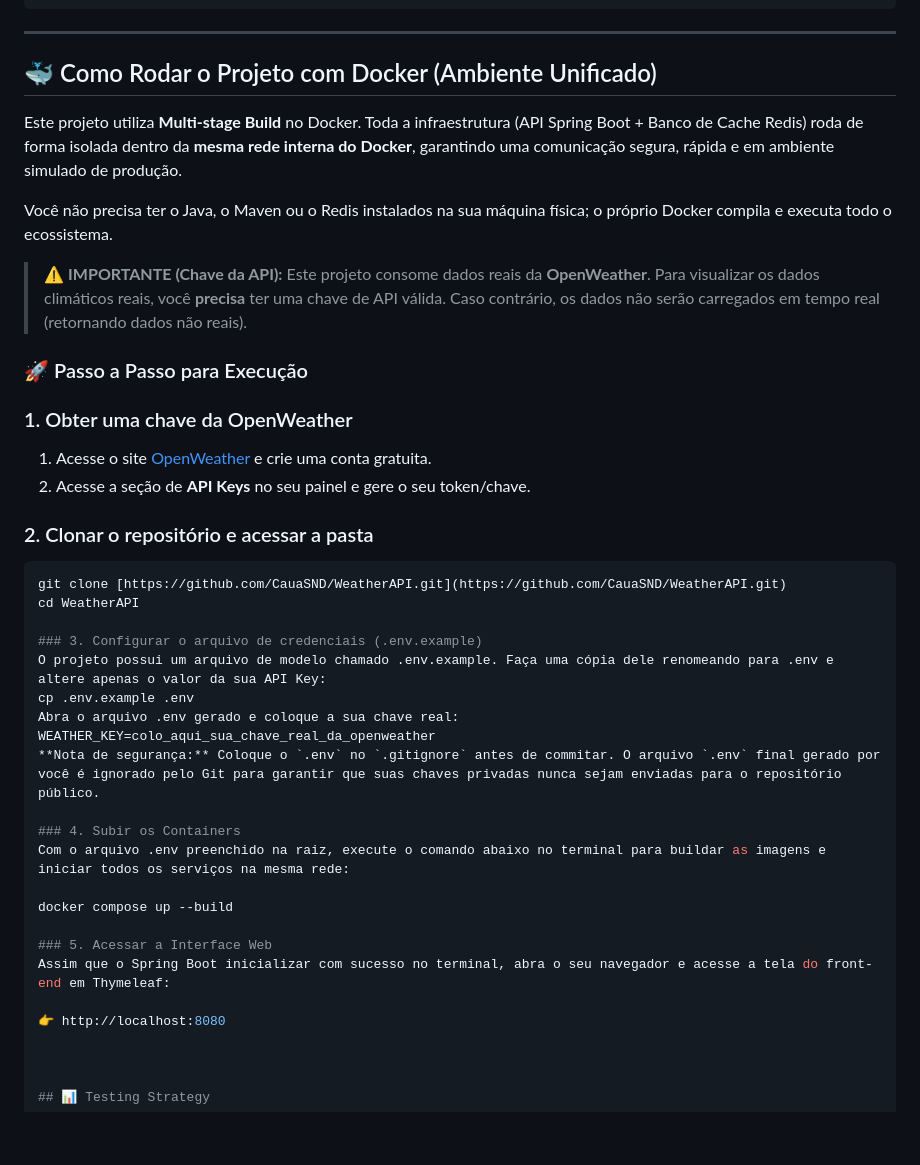
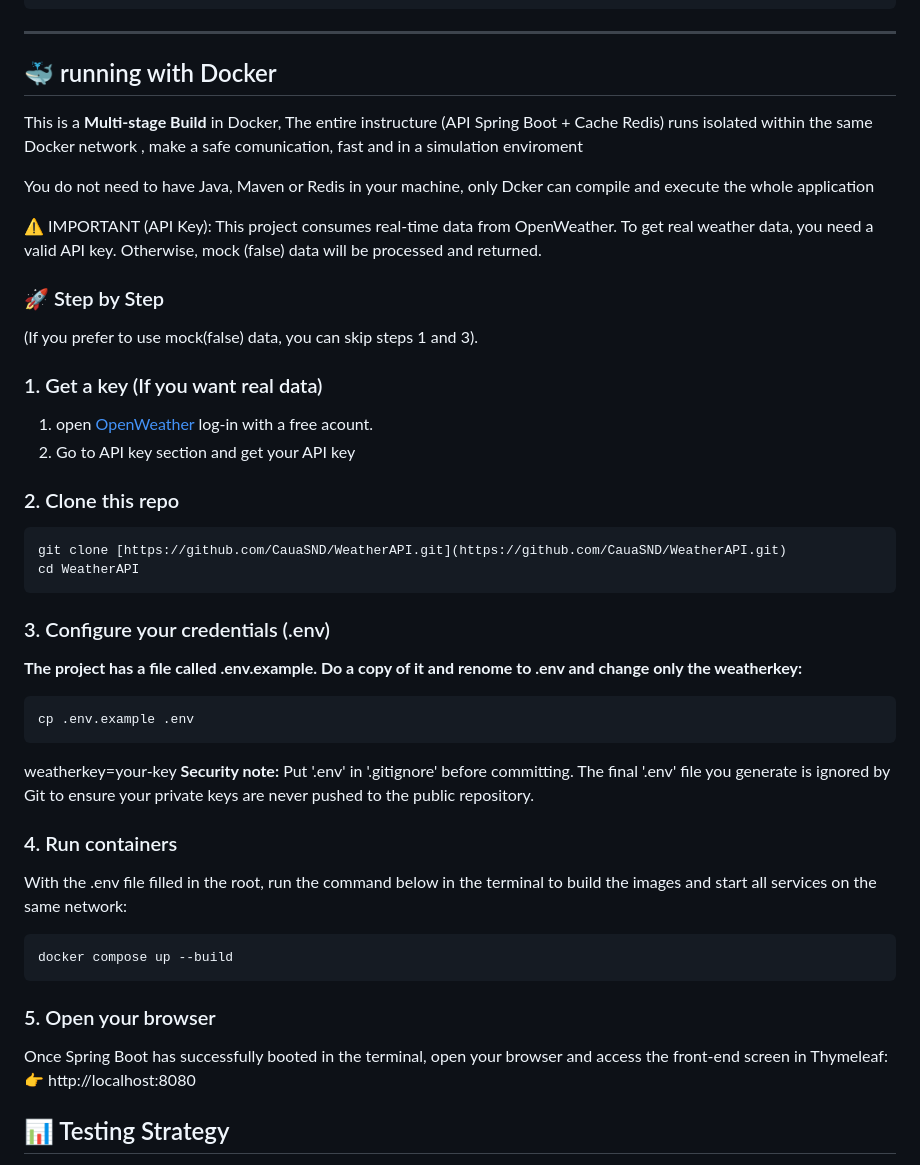
Before and after one commit to CauaSND/WeatherAPI, a Markdown page: README.md, the part around the change. Drawn GitHub-style; blank space fills up the shorter version.

Commit message:
English README

````diff
--- a/README.md
+++ b/README.md
@@ -149,47 +149,48 @@ redisPassword  # Redis authentication password
 
 ---
 
-## 🐳 Como Rodar o Projeto com Docker (Ambiente Unificado)
+## 🐳 running with Docker
 
-Este projeto utiliza **Multi-stage Build** no Docker. Toda a infraestrutura (API Spring Boot + Banco de Cache Redis)
-roda de forma isolada dentro da **mesma rede interna do Docker**, garantindo uma comunicação segura, rápida e em
-ambiente simulado de produção.
+This is a **Multi-stage Build** in Docker, The entire instructure (API Spring Boot + Cache Redis) runs isolated within the same Docker network
+, make a safe comunication, fast and in a simulation enviroment
 
-Você não precisa ter o Java, o Maven ou o Redis instalados na sua máquina física; o próprio Docker compila e executa
-todo o ecossistema.
+You do not need to have Java, Maven or Redis in your machine, only Dcker can compile and execute the whole application
 
-> ⚠️ **IMPORTANTE (Chave da API):** Este projeto consome dados reais da **OpenWeather**. Para visualizar os dados
-> climáticos reais, você **precisa** ter uma chave de API válida. Caso contrário, os dados não serão carregados em tempo
-> real (retornando dados não reais).
+⚠️ IMPORTANT (API Key): This project consumes real-time data from OpenWeather. To get real weather data, you need a valid API key.
+Otherwise, mock (false) data will be processed and returned.
 
-### 🚀 Passo a Passo para Execução
+### 🚀 Step by Step
+(If you prefer to use mock(false) data, you can skip steps 1 and 3).
 
-### 1. Obter uma chave da OpenWeather
+### 1. Get a key (If you want real data)
 
-1. Acesse o site [OpenWeather](https://openweathermap.org/) e crie uma conta gratuita.
-2. Acesse a seção de **API Keys** no seu painel e gere o seu token/chave.
+1. open [OpenWeather](https://openweathermap.org/) log-in with a free acount.
+2. Go to API key section and get your API key
 
-### 2. Clonar o repositório e acessar a pasta
+### 2. Clone this repo
 
 ```bash
 git clone [https://github.com/CauaSND/WeatherAPI.git](https://github.com/CauaSND/WeatherAPI.git)
 cd WeatherAPI
+```
 
-### 3. Configurar o arquivo de credenciais (.env.example)
-O projeto possui um arquivo de modelo chamado .env.example. Faça uma cópia dele renomeando para .env e altere apenas o valor da sua API Key:
+### 3. Configure your credentials (.env)
+**The project has a file called .env.example. Do a copy of it and renome to .env and change only the weatherkey:**
+```bash
 cp .env.example .env
-Abra o arquivo .env gerado e coloque a sua chave real:
-WEATHER_KEY=colo_aqui_sua_chave_real_da_openweather
-**Nota de segurança:** Coloque o `.env` no `.gitignore` antes de commitar. O arquivo `.env` final gerado por você é ignorado pelo Git para garantir que suas chaves privadas nunca sejam enviadas para o repositório público.
+```
+weatherkey=your-key
+**Security note:** Put '.env' in '.gitignore' before committing. The final '.env' file you generate is ignored by Git to ensure your private keys are never pushed to the public repository.
 
-### 4. Subir os Containers
-Com o arquivo .env preenchido na raiz, execute o comando abaixo no terminal para buildar as imagens e iniciar todos os serviços na mesma rede:
+### 4. Run containers
+With the .env file filled in the root, run the command below in the terminal to build the images and start all services on the same network:
 
+```bash
 docker compose up --build
+```
 
-### 5. Acessar a Interface Web
-Assim que o Spring Boot inicializar com sucesso no terminal, abra o seu navegador e acesse a tela do front-end em Thymeleaf:
-
+### 5. Open your browser
+Once Spring Boot has successfully booted in the terminal, open your browser and access the front-end screen in Thymeleaf:
 👉 http://localhost:8080
 
 
````
